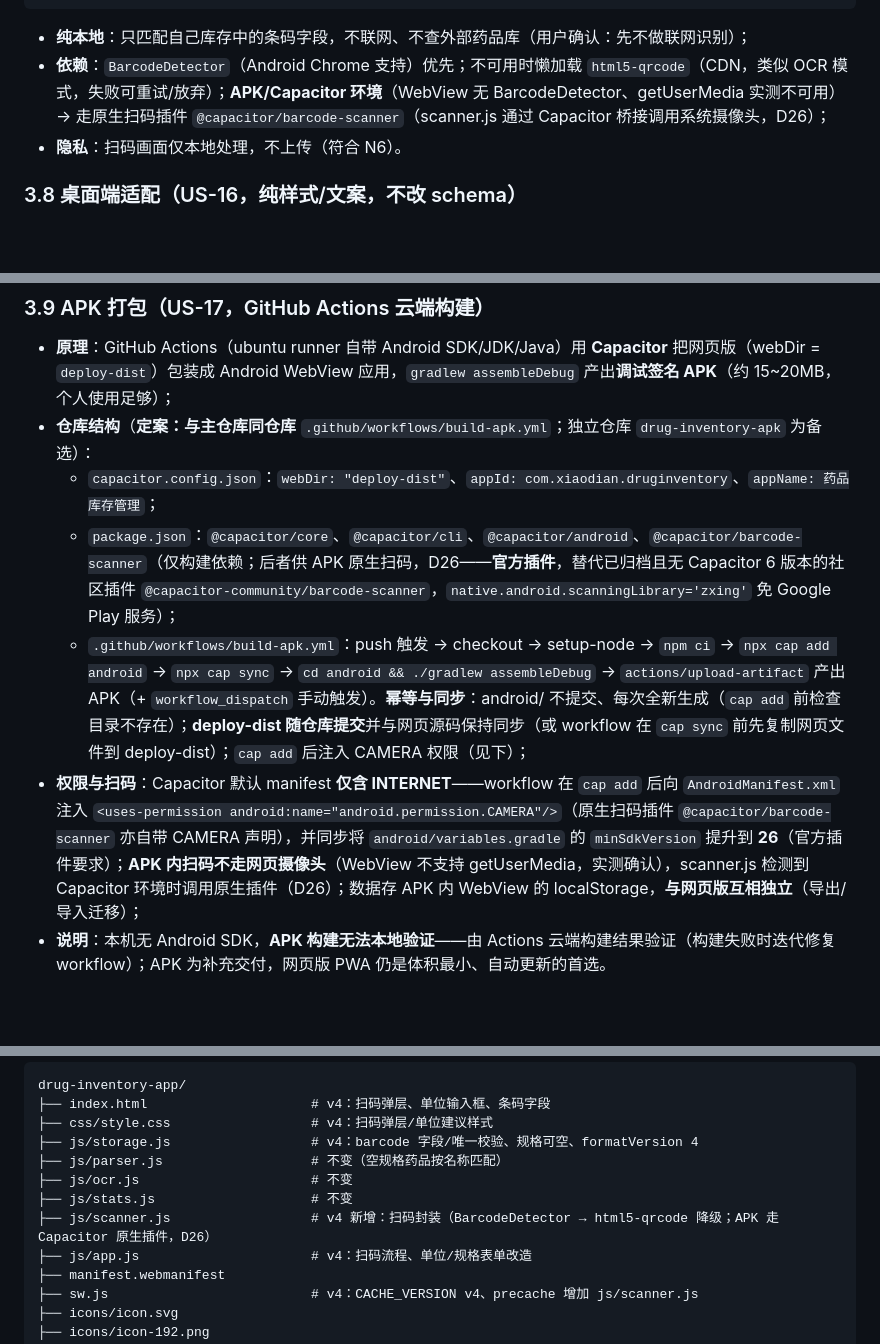
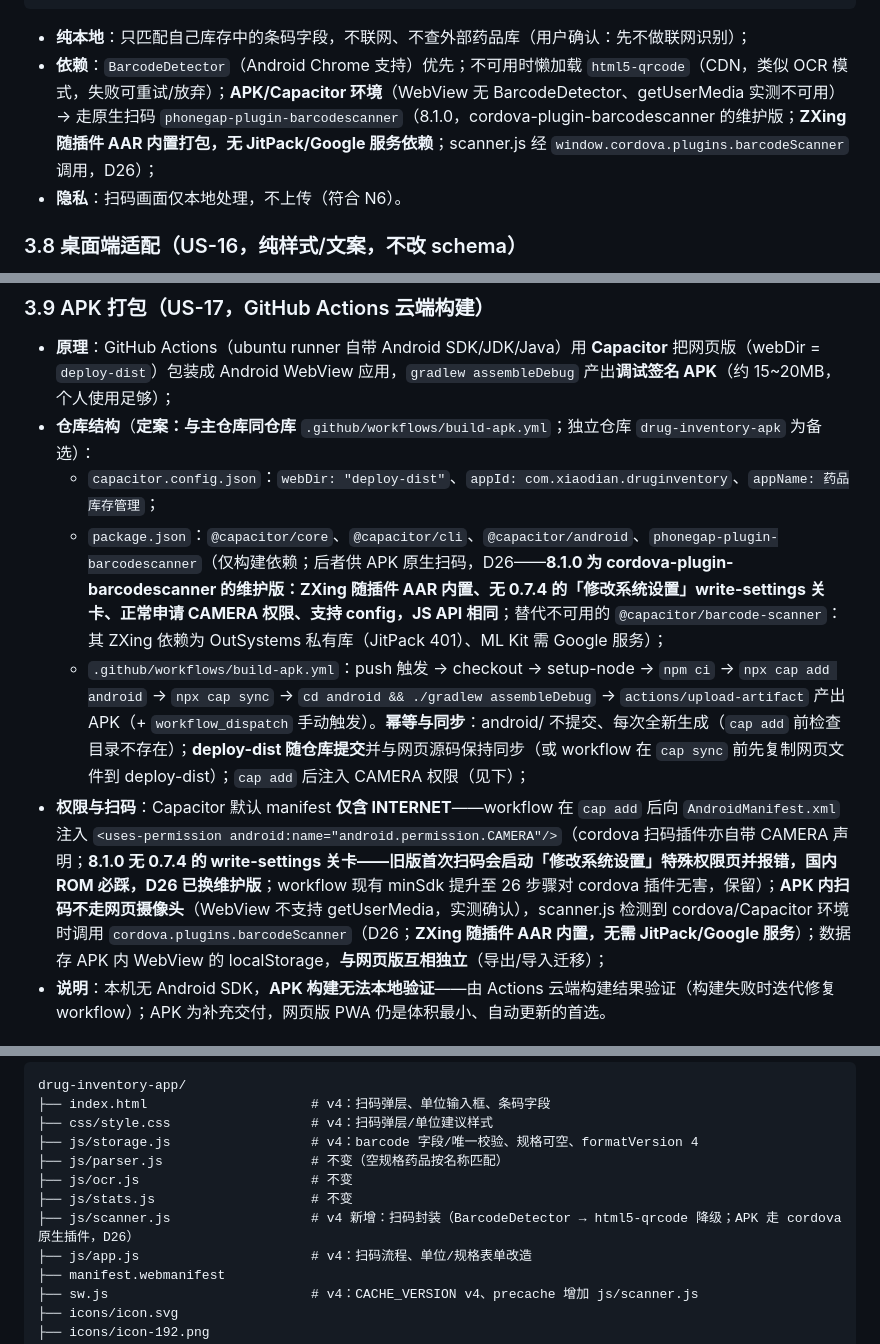
Before and after one commit to 1849115687/drug-inventory, a Markdown page: docs/design.md, 3 parts joined by grey strips. Rendered like a GitHub page; blank space fills up the shorter version.

Commit message:
fix: 扫码插件切换为 phonegap-plugin-barcodescanner@8.1.0

````diff
--- a/docs/design.md
+++ b/docs/design.md
@@ -210,7 +210,7 @@ idle
 ```
 
 - **纯本地**：只匹配自己库存中的条码字段，不联网、不查外部药品库（用户确认：先不做联网识别）；
-- **依赖**：`BarcodeDetector`（Android Chrome 支持）优先；不可用时懒加载 `html5-qrcode`（CDN，类似 OCR 模式，失败可重试/放弃）；**APK/Capacitor 环境**（WebView 无 BarcodeDetector、getUserMedia 实测不可用）→ 走原生扫码插件 `@capacitor/barcode-scanner`（scanner.js 通过 Capacitor 桥接调用系统摄像头，D26）；
+- **依赖**：`BarcodeDetector`（Android Chrome 支持）优先；不可用时懒加载 `html5-qrcode`（CDN，类似 OCR 模式，失败可重试/放弃）；**APK/Capacitor 环境**（WebView 无 BarcodeDetector、getUserMedia 实测不可用）→ 走原生扫码 `phonegap-plugin-barcodescanner`（8.1.0，cordova-plugin-barcodescanner 的维护版；**ZXing 随插件 AAR 内置打包，无 JitPack/Google 服务依赖**；scanner.js 经 `window.cordova.plugins.barcodeScanner` 调用，D26）；
 - **隐私**：扫码画面仅本地处理，不上传（符合 N6）。
 
 ### 3.8 桌面端适配（US-16，纯样式/文案，不改 schema）
@@ -226,9 +226,9 @@ idle
 - **原理**：GitHub Actions（ubuntu runner 自带 Android SDK/JDK/Java）用 **Capacitor** 把网页版（webDir = `deploy-dist`）包装成 Android WebView 应用，`gradlew assembleDebug` 产出**调试签名 APK**（约 15~20MB，个人使用足够）；
 - **仓库结构**（**定案：与主仓库同仓库** `.github/workflows/build-apk.yml`；独立仓库 `drug-inventory-apk` 为备选）：
   - `capacitor.config.json`：`webDir: "deploy-dist"`、`appId: com.xiaodian.druginventory`、`appName: 药品库存管理`；
-  - `package.json`：`@capacitor/core`、`@capacitor/cli`、`@capacitor/android`、`@capacitor/barcode-scanner`（仅构建依赖；后者供 APK 原生扫码，D26——**官方插件**，替代已归档且无 Capacitor 6 版本的社区插件 `@capacitor-community/barcode-scanner`，`native.android.scanningLibrary='zxing'` 免 Google Play 服务）；
+  - `package.json`：`@capacitor/core`、`@capacitor/cli`、`@capacitor/android`、`phonegap-plugin-barcodescanner`（仅构建依赖；后者供 APK 原生扫码，D26——**8.1.0 为 cordova-plugin-barcodescanner 的维护版：ZXing 随插件 AAR 内置、无 0.7.4 的「修改系统设置」write-settings 关卡、正常申请 CAMERA 权限、支持 config，JS API 相同**；替代不可用的 `@capacitor/barcode-scanner`：其 ZXing 依赖为 OutSystems 私有库（JitPack 401）、ML Kit 需 Google 服务）；
   - `.github/workflows/build-apk.yml`：push 触发 → checkout → setup-node → `npm ci` → `npx cap add android` → `npx cap sync` → `cd android && ./gradlew assembleDebug` → `actions/upload-artifact` 产出 APK（+ `workflow_dispatch` 手动触发）。**幂等与同步**：android/ 不提交、每次全新生成（`cap add` 前检查目录不存在）；**deploy-dist 随仓库提交**并与网页源码保持同步（或 workflow 在 `cap sync` 前先复制网页文件到 deploy-dist）；`cap add` 后注入 CAMERA 权限（见下）；
-- **权限与扫码**：Capacitor 默认 manifest **仅含 INTERNET**——workflow 在 `cap add` 后向 `AndroidManifest.xml` 注入 `<uses-permission android:name="android.permission.CAMERA"/>`（原生扫码插件 `@capacitor/barcode-scanner` 亦自带 CAMERA 声明），并同步将 `android/variables.gradle` 的 `minSdkVersion` 提升到 **26**（官方插件要求）；**APK 内扫码不走网页摄像头**（WebView 不支持 getUserMedia，实测确认），scanner.js 检测到 Capacitor 环境时调用原生插件（D26）；数据存 APK 内 WebView 的 localStorage，**与网页版互相独立**（导出/导入迁移）；
+- **权限与扫码**：Capacitor 默认 manifest **仅含 INTERNET**——workflow 在 `cap add` 后向 `AndroidManifest.xml` 注入 `<uses-permission android:name="android.permission.CAMERA"/>`（cordova 扫码插件亦自带 CAMERA 声明；**8.1.0 无 0.7.4 的 write-settings 关卡——旧版首次扫码会启动「修改系统设置」特殊权限页并报错，国内 ROM 必踩，D26 已换维护版**；workflow 现有 minSdk 提升至 26 步骤对 cordova 插件无害，保留）；**APK 内扫码不走网页摄像头**（WebView 不支持 getUserMedia，实测确认），scanner.js 检测到 cordova/Capacitor 环境时调用 `cordova.plugins.barcodeScanner`（D26；**ZXing 随插件 AAR 内置，无需 JitPack/Google 服务**）；数据存 APK 内 WebView 的 localStorage，**与网页版互相独立**（导出/导入迁移）；
 - **说明**：本机无 Android SDK，**APK 构建无法本地验证**——由 Actions 云端构建结果验证（构建失败时迭代修复 workflow）；APK 为补充交付，网页版 PWA 仍是体积最小、自动更新的首选。
 
 ## 4. 受影响文件清单
@@ -243,7 +243,7 @@ drug-inventory-app/
 ├── js/parser.js                   # 不变（空规格药品按名称匹配）
 ├── js/ocr.js                      # 不变
 ├── js/stats.js                    # 不变
-├── js/scanner.js                  # v4 新增：扫码封装（BarcodeDetector → html5-qrcode 降级；APK 走 Capacitor 原生插件，D26）
+├── js/scanner.js                  # v4 新增：扫码封装（BarcodeDetector → html5-qrcode 降级；APK 走 cordova 原生插件，D26）
 ├── js/app.js                      # v4：扫码流程、单位/规格表单改造
 ├── manifest.webmanifest
 ├── sw.js                          # v4：CACHE_VERSION v4、precache 增加 js/scanner.js
````
Also changed, not shown: other parts of docs/design.md (+2 -2 lines).
